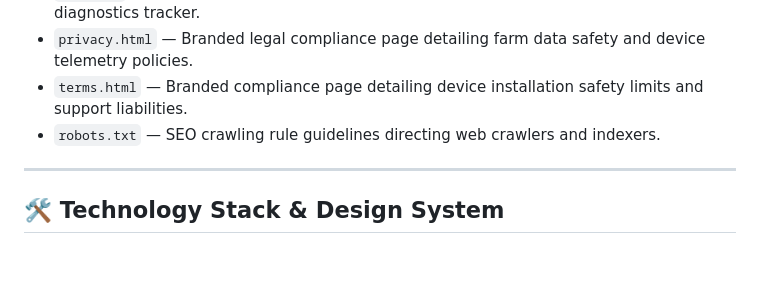
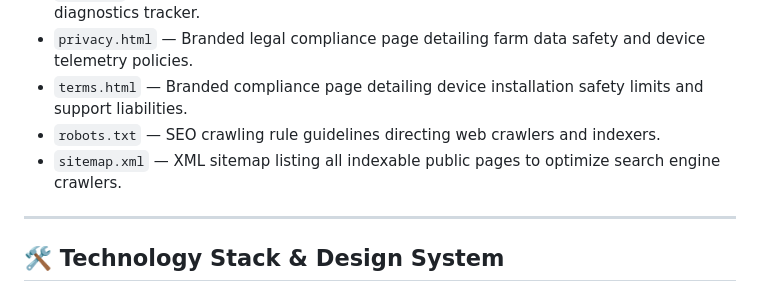
Before and after one commit to MSN-2007/AgriQion_website, a Markdown page: README.md, the part around the change. Drawn GitHub-style; blank space fills up the shorter version.

Commit message:
docs: document sitemap.xml in README

```diff
--- a/README.md
+++ b/README.md
@@ -27,6 +27,7 @@ The application consists of a fully static, fast-loading architecture:
 - `privacy.html` — Branded legal compliance page detailing farm data safety and device telemetry policies.
 - `terms.html` — Branded compliance page detailing device installation safety limits and support liabilities.
 - `robots.txt` — SEO crawling rule guidelines directing web crawlers and indexers.
+- `sitemap.xml` — XML sitemap listing all indexable public pages to optimize search engine crawlers.
 
 ---
 
```
